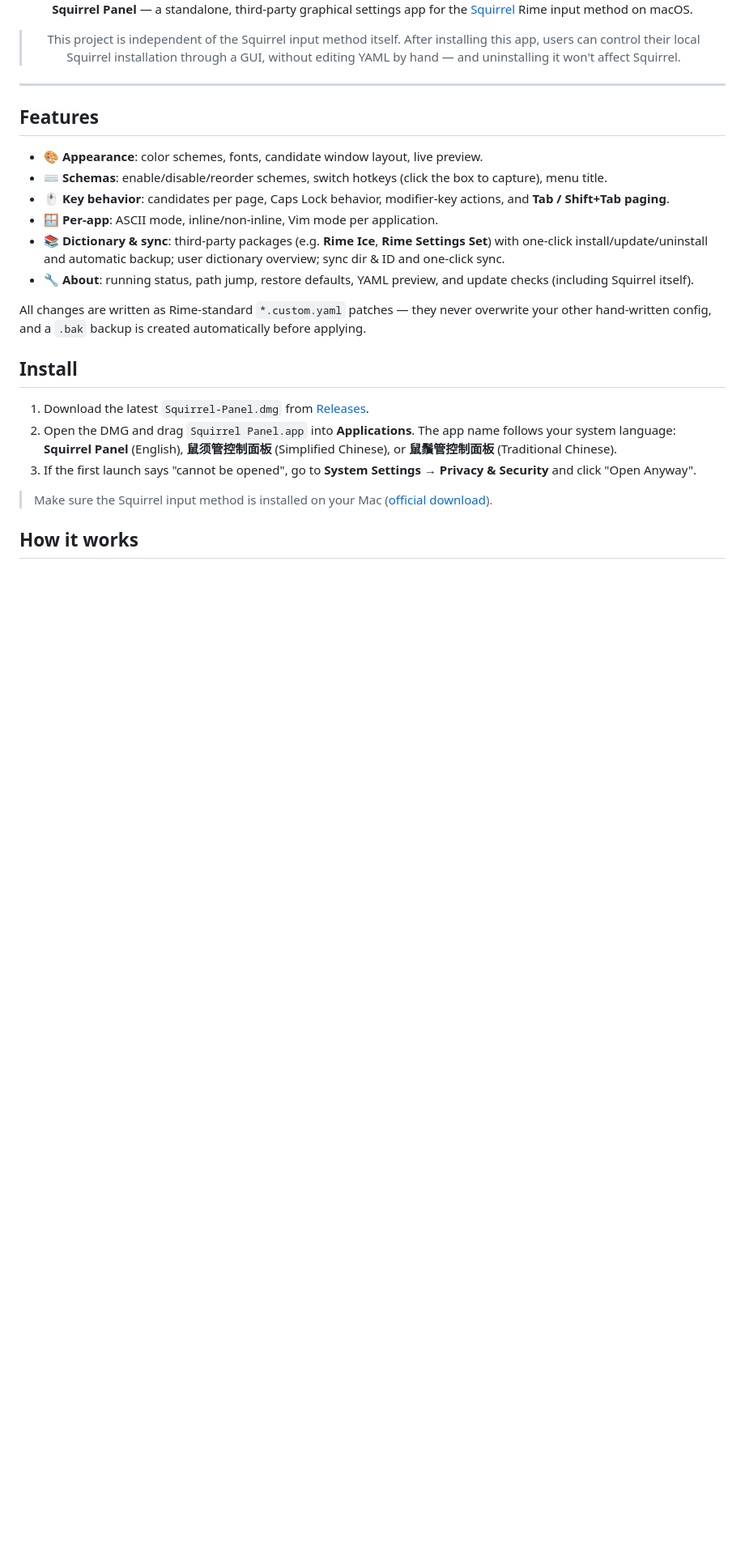
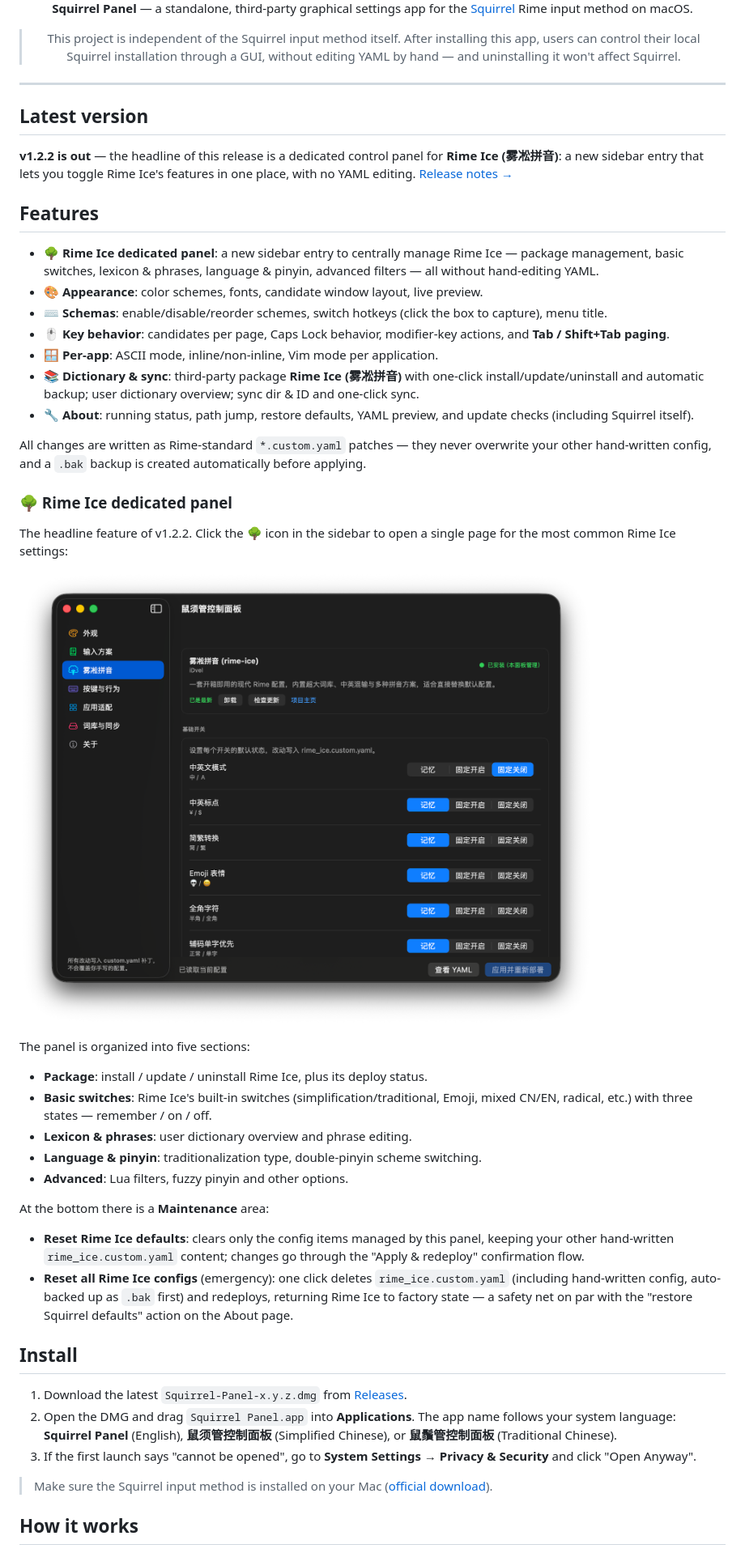
Before and after one commit to wolfprince12/squirrel-Panel, a Markdown page: README.md, the part around one of its changes. Shown at 81% size. Drawn GitHub-style; pictures changed too: docs/assets/rime-ice-panel.png (added); blank space fills up the shorter version.

```diff
--- a/README.md
+++ b/README.md
@@ -111,20 +134,43 @@ make release SWIFT_BUILD="swift build --disable-sandbox"
 
 </div>
 
+## Latest version
+
+**v1.2.2 is out** — the headline of this release is a dedicated control panel for **Rime Ice (雾凇拼音)**: a new sidebar entry that lets you toggle Rime Ice's features in one place, with no YAML editing. [Release notes →](https://github.com/wolfprince12/squirrel-Panel/releases/tag/1.2.2)
+
 ## Features
 
+- **🌳 Rime Ice dedicated panel**: a new sidebar entry to centrally manage Rime Ice — package management, basic switches, lexicon & phrases, language & pinyin, advanced filters — all without hand-editing YAML.
 - **🎨 Appearance**: color schemes, fonts, candidate window layout, live preview.
 - **⌨️ Schemas**: enable/disable/reorder schemes, switch hotkeys (click the box to capture), menu title.
 - **🖱️ Key behavior**: candidates per page, Caps Lock behavior, modifier-key actions, and **Tab / Shift+Tab paging**.
 - **🪟 Per-app**: ASCII mode, inline/non-inline, Vim mode per application.
-- **📚 Dictionary & sync**: third-party packages (e.g. **Rime Ice**, **Rime Settings Set**) with one-click install/update/uninstall and automatic backup; user dictionary overview; sync dir & ID and one-click sync.
+- **📚 Dictionary & sync**: third-party package **Rime Ice (雾凇拼音)** with one-click install/update/uninstall and automatic backup; user dictionary overview; sync dir & ID and one-click sync.
 - **🔧 About**: running status, path jump, restore defaults, YAML preview, and update checks (including Squirrel itself).
 
 All changes are written as Rime-standard `*.custom.yaml` patches — they never overwrite your other hand-written config, and a `.bak` backup is created automatically before applying.
 
+### 🌳 Rime Ice dedicated panel
+
+The headline feature of v1.2.2. Click the 🌳 icon in the sidebar to open a single page for the most common Rime Ice settings:
+
+![Rime Ice dedicated panel](docs/assets/rime-ice-panel.png)
+
+The panel is organized into five sections:
+
+- **Package**: install / update / uninstall Rime Ice, plus its deploy status.
+- **Basic switches**: Rime Ice's built-in switches (simplification/traditional, Emoji, mixed CN/EN, radical, etc.) with three states — remember / on / off.
+- **Lexicon & phrases**: user dictionary overview and phrase editing.
+- **Language & pinyin**: traditionalization type, double-pinyin scheme switching.
+- **Advanced**: Lua filters, fuzzy pinyin and other options.
+
+At the bottom there is a **Maintenance** area:
+- **Reset Rime Ice defaults**: clears only the config items managed by this panel, keeping your other hand-written `rime_ice.custom.yaml` content; changes go through the "Apply & redeploy" confirmation flow.
+- **Reset all Rime Ice configs** (emergency): one click deletes `rime_ice.custom.yaml` (including hand-written config, auto-backed up as `.bak` first) and redeploys, returning Rime Ice to factory state — a safety net on par with the "restore Squirrel defaults" action on the About page.
+
 ## Install
 
-1. Download the latest `Squirrel-Panel.dmg` from [Releases](https://github.com/wolfprince12/squirrel-Panel/releases).
+1. Download the latest `Squirrel-Panel-x.y.z.dmg` from [Releases](https://github.com/wolfprince12/squirrel-Panel/releases).
 2. Open the DMG and drag `Squirrel Panel.app` into **Applications**. The app name follows your system language: **Squirrel Panel** (English), **鼠须管控制面板** (Simplified Chinese), or **鼠鬚管控制面板** (Traditional Chinese).
 3. If the first launch says "cannot be opened", go to **System Settings → Privacy & Security** and click "Open Anyway".
 
```
Also changed, not shown: other parts of README.md (+26 -3 lines).
